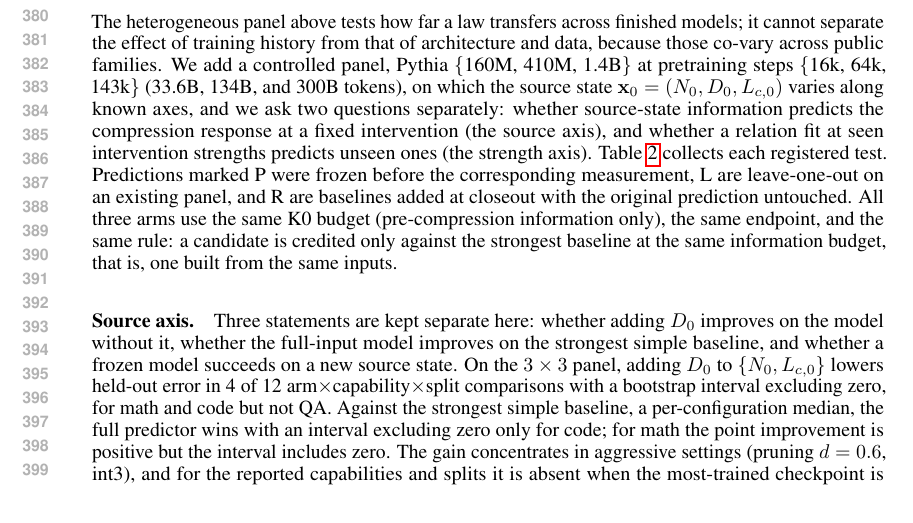
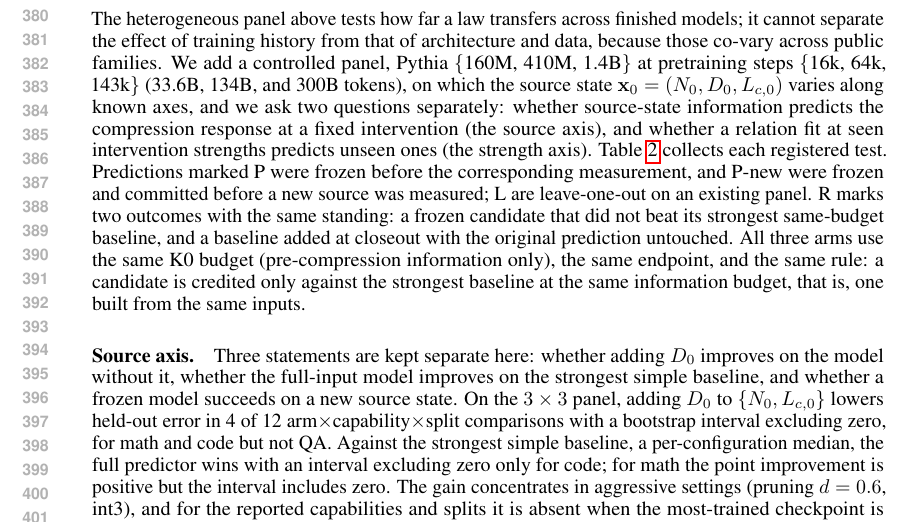
Before and after one commit to XueqiC/ICLR27_scaling_down, a LaTeX paper (main.tex, which reads experiment.tex): part of page 8 of 22, cut so that both start at the same text. Compiled offline with pdfLaTeX.

Commit message:
Label legend: define P-new and both R outcomes
Co-Authored-By: Claude Fable 5.1 <noreply@anthropic.com>
Claude-Session: https://claude.ai/code/session_01CUVJ7NCvRd4iW8s6JwvTY6

```diff
--- a/experiment.tex
+++ b/experiment.tex
@@ -122,9 +122,12 @@ source-state information predicts the compression response at a fixed
 intervention (the source axis), and whether a relation fit at seen
 intervention strengths predicts unseen ones (the strength axis).
 Table~\ref{tab:main} collects each registered test. Predictions marked
-P were frozen before the corresponding measurement, L are leave-one-out
-on an existing panel, and R are baselines added at closeout with the
-original prediction untouched. All three arms use the same K0 budget
+P were frozen before the corresponding measurement, and P-new were
+frozen and committed before a new source was measured; L are
+leave-one-out on an existing panel. R marks two outcomes with the same
+standing: a frozen candidate that did not beat its strongest
+same-budget baseline, and a baseline added at closeout with the original
+prediction untouched. All three arms use the same K0 budget
 (pre-compression information only), the same endpoint, and the same
 rule: a candidate is credited only against the strongest baseline at
 the same information budget, that is, one built from the same inputs.
```
Also changed, not shown: main.pdf.
